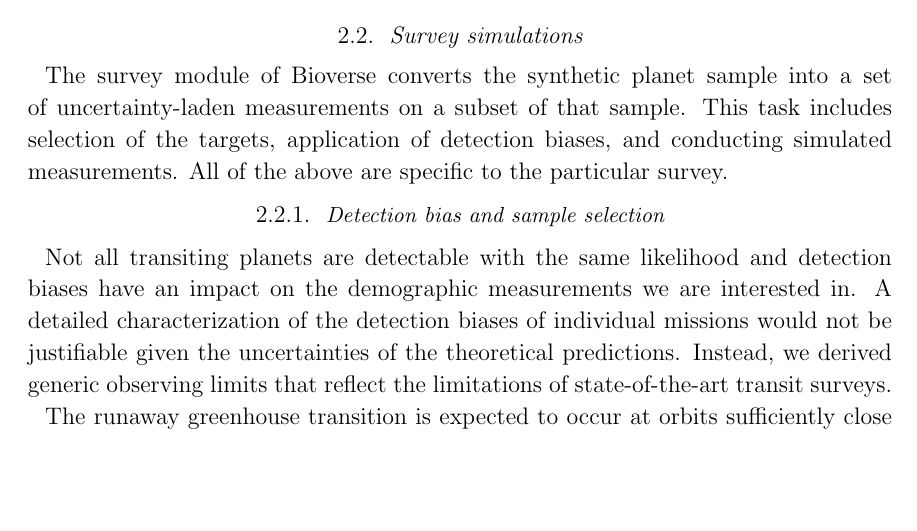
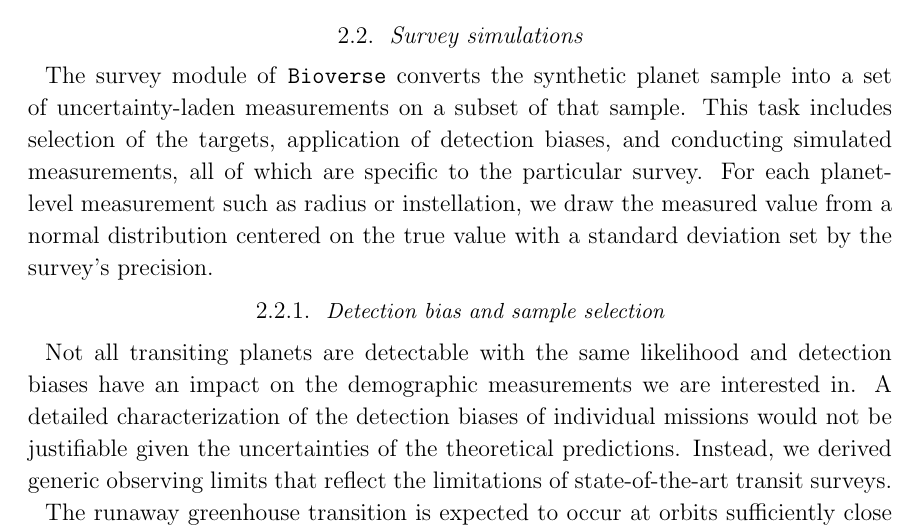
Before and after one commit to matiscke/hz-inner-edge-discontinuity, a LaTeX paper (src/tex/ms.tex): part of page 7 of 28, cut so that both start at the same text, the shorter picture padded with empty space. Compiled offline with pdfLaTeX; a LaTeX package or settings file that is missing is left out.

Commit message:
explain uncertainties of measurements

```diff
--- a/src/tex/ms.tex
+++ b/src/tex/ms.tex
@@ -240,9 +240,10 @@ In the following, we test if and under what conditions this trend is large enoug
 
 
 \subsection{Survey simulations}
-The survey module of Bioverse converts the synthetic planet sample into a set of uncertainty-laden measurements on a subset of that sample.
-   This task includes selection of the targets, application of detection biases, and conducting simulated measurements.
-   All of the above are specific to the particular survey.
+The survey module of \bioverse\ converts the synthetic planet sample into a set of uncertainty-laden measurements on a subset of that sample.
+This task includes selection of the targets, application of detection biases, and conducting simulated measurements, all of which are specific to the particular survey.
+For each planet-level measurement such as radius or instellation, we draw the measured value from a normal distribution centered on the true value with a standard deviation set by the survey's precision.
+
 
 \subsubsection{Detection bias and sample selection}\label{sec:sensitivity} % Turbet2019 lists precision for CHEOPS, PLATO?, TESS?
 Not all transiting planets are detectable with the same likelihood and detection biases have an impact on the demographic measurements we are interested in.
```
